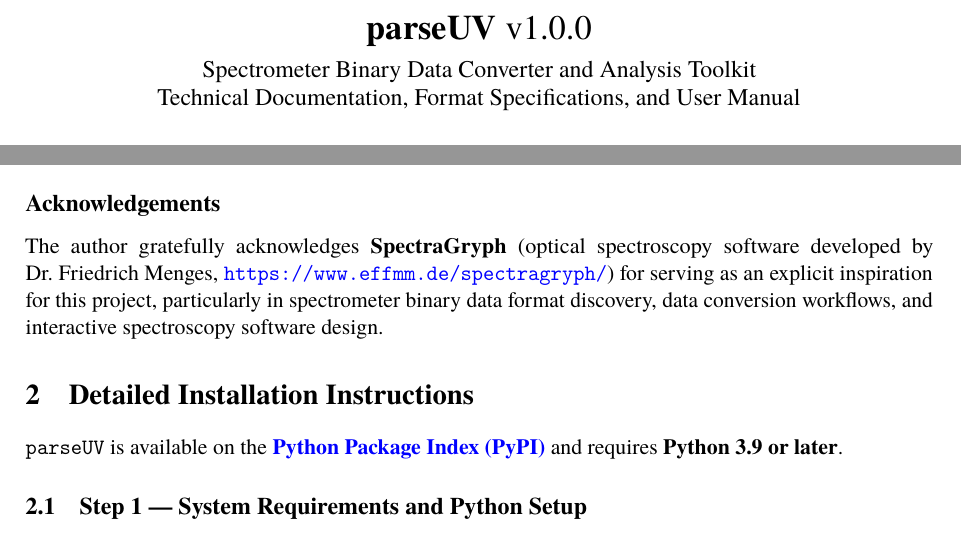
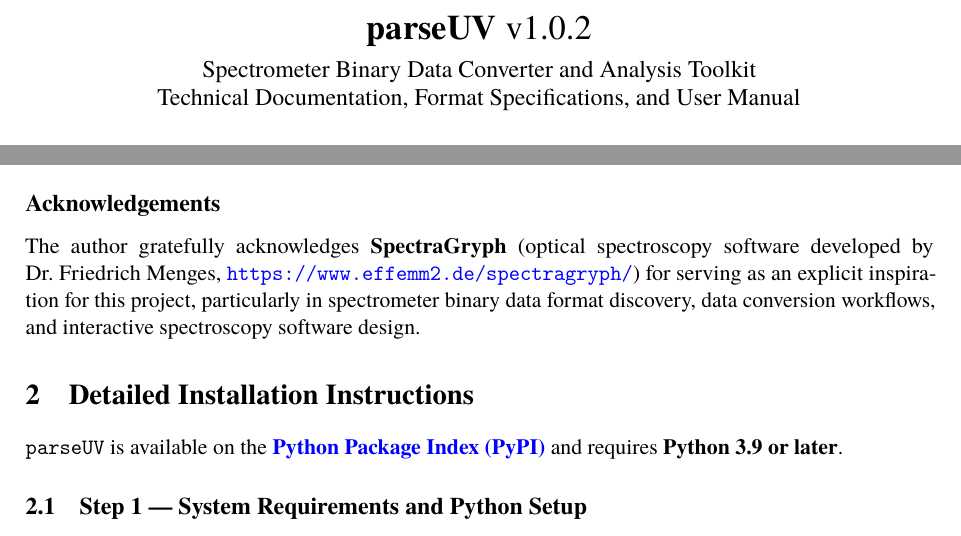
Before and after one commit to RJFernandezTeran/ParseUV, a LaTeX document (docs/main.tex): two parts of pages 1 and 2 of 12, joined at a grey line, cut so that both start at the same text. Compiled offline with pdfLaTeX.

Commit message:
Bump version to 1.0.2 and fix docs links
Update the package version to 1.0.2 and align the documentation metadata and installation example with the new release. Also correct the SpectraGryph URL in the README and LaTeX manual, with the PDF regenerated to reflect those documentation changes.

```diff
--- a/docs/main.tex
+++ b/docs/main.tex
@@ -20,7 +20,7 @@
   urlcolor=blue,
   citecolor=blue,
   pdfauthor={Dr. Ricardo J. Fernández-Terán},
-  pdftitle={parseUV v1.0.0 — Technical Documentation, Format Specifications, and User Manual}
+  pdftitle={parseUV v1.0.2 — Technical Documentation, Format Specifications, and User Manual}
 }
 
 \usepackage{microtype}        % Improved hyphenation
@@ -54,7 +54,7 @@
 % --- Convenience macros ----------------------------------------------------
 \newcommand{\code}[1]{\texttt{\detokenize{#1}}}
 
-\title{\textbf{parseUV} v1.0.0\\[0.3em]
+\title{\textbf{parseUV} v1.0.2\\[0.3em]
   \large Spectrometer Binary Data Converter and Analysis Toolkit\\
   \large Technical Documentation, Format Specifications, and User Manual}
 \author{Dr. Ricardo J. Fernández-Terán}
@@ -80,7 +80,7 @@ This manual provides detailed installation instructions, low-level technical spe
 
 \subsection*{Acknowledgements}
 
-The author gratefully acknowledges \textbf{SpectraGryph} (optical spectroscopy software developed by Dr.~Friedrich Menges, \url{https://www.effmm.de/spectragryph/}) for serving as an explicit inspiration for this project, particularly in spectrometer binary data format discovery, data conversion workflows, and interactive spectroscopy software design.
+The author gratefully acknowledges \textbf{SpectraGryph} (optical spectroscopy software developed by Dr.~Friedrich Menges, \url{https://www.effemm2.de/spectragryph/}) for serving as an explicit inspiration for this project, particularly in spectrometer binary data format discovery, data conversion workflows, and interactive spectroscopy software design.
 
 \section{Detailed Installation Instructions}\label{sec:installation}
 
```
Also changed, not shown: README.md, docs/main.pdf, docs/main.tex (2 more changed lines), 1 other file.
